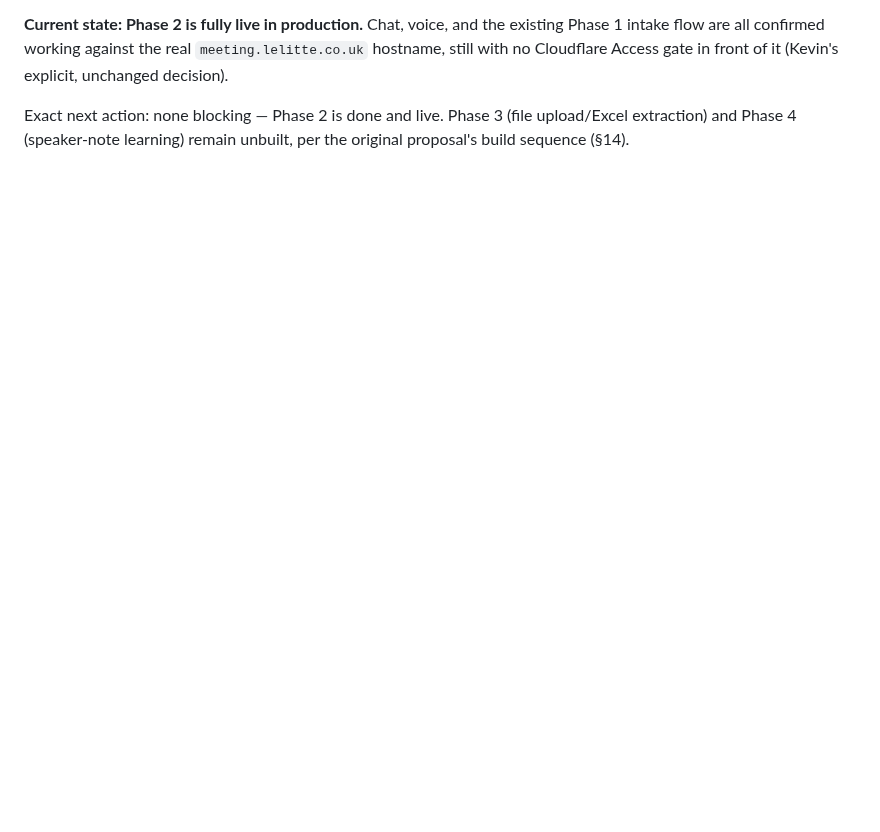
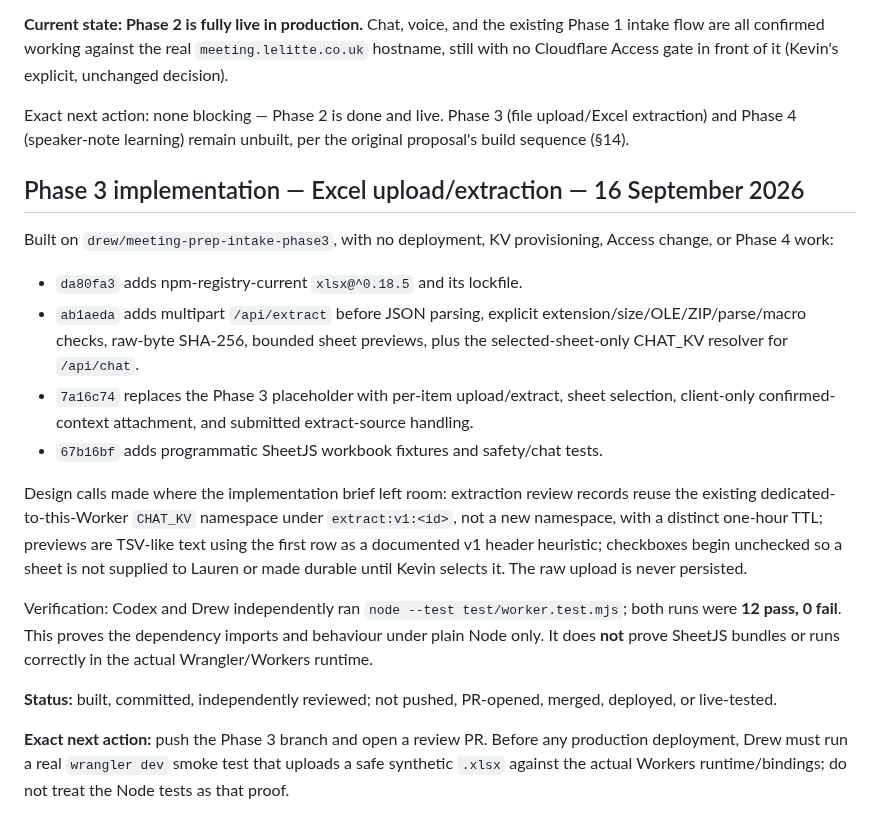
Before and after one commit to begb0037admin/meeting-records, a Markdown page: meeting-prep-intake/CHECKPOINT.md, the part around the change. Rendered like a GitHub page; blank space fills up the shorter version.

Commit message:
Checkpoint Phase 3 extraction implementation

```diff
--- a/meeting-prep-intake/CHECKPOINT.md
+++ b/meeting-prep-intake/CHECKPOINT.md
@@ -45,3 +45,36 @@ Same session as approval. Sequence, all confirmed live not assumed:
 **Current state: Phase 2 is fully live in production.** Chat, voice, and the existing Phase 1 intake flow are all confirmed working against the real `meeting.lelitte.co.uk` hostname, still with no Cloudflare Access gate in front of it (Kevin's explicit, unchanged decision).
 
 Exact next action: none blocking — Phase 2 is done and live. Phase 3 (file upload/Excel extraction) and Phase 4 (speaker-note learning) remain unbuilt, per the original proposal's build sequence (§14).
+## Phase 3 implementation — Excel upload/extraction — 16 September 2026
+
+Built on `drew/meeting-prep-intake-phase3`, with no deployment, KV provisioning,
+Access change, or Phase 4 work:
+
+- `da80fa3` adds npm-registry-current `xlsx@^0.18.5` and its lockfile.
+- `ab1aeda` adds multipart `/api/extract` before JSON parsing, explicit
+  extension/size/OLE/ZIP/parse/macro checks, raw-byte SHA-256, bounded
+  sheet previews, plus the selected-sheet-only CHAT_KV resolver for `/api/chat`.
+- `7a16c74` replaces the Phase 3 placeholder with per-item upload/extract,
+  sheet selection, client-only confirmed-context attachment, and submitted
+  extract-source handling.
+- `67b16bf` adds programmatic SheetJS workbook fixtures and safety/chat tests.
+
+Design calls made where the implementation brief left room: extraction review
+records reuse the existing dedicated-to-this-Worker `CHAT_KV` namespace under
+`extract:v1:<id>`, not a new namespace, with a distinct one-hour TTL; previews
+are TSV-like text using the first row as a documented v1 header heuristic;
+checkboxes begin unchecked so a sheet is not supplied to Lauren or made durable
+until Kevin selects it. The raw upload is never persisted.
+
+Verification: Codex and Drew independently ran `node --test test/worker.test.mjs`;
+both runs were **12 pass, 0 fail**. This proves the dependency imports and behaviour
+under plain Node only. It does **not** prove SheetJS bundles or runs correctly in
+the actual Wrangler/Workers runtime.
+
+**Status:** built, committed, independently reviewed; not pushed, PR-opened,
+merged, deployed, or live-tested.
+
+**Exact next action:** push the Phase 3 branch and open a review PR. Before any
+production deployment, Drew must run a real `wrangler dev` smoke test that
+uploads a safe synthetic `.xlsx` against the actual Workers runtime/bindings;
+do not treat the Node tests as that proof.
```
